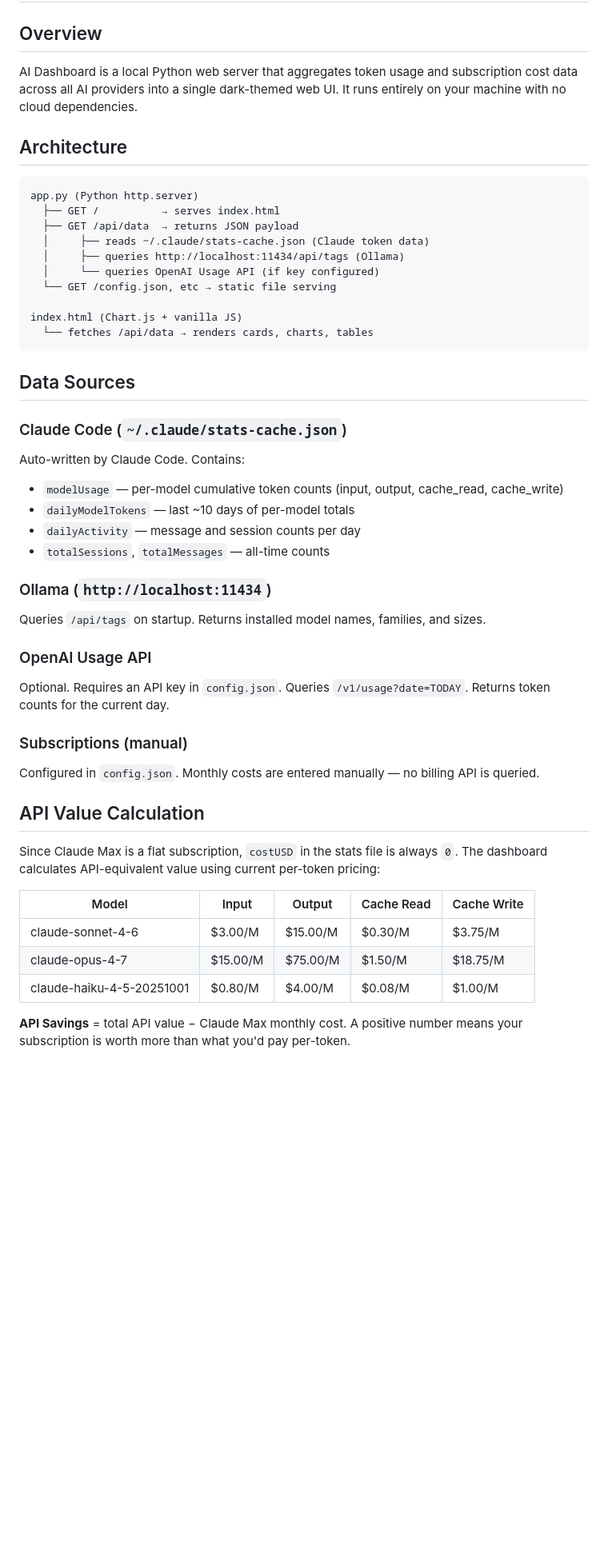
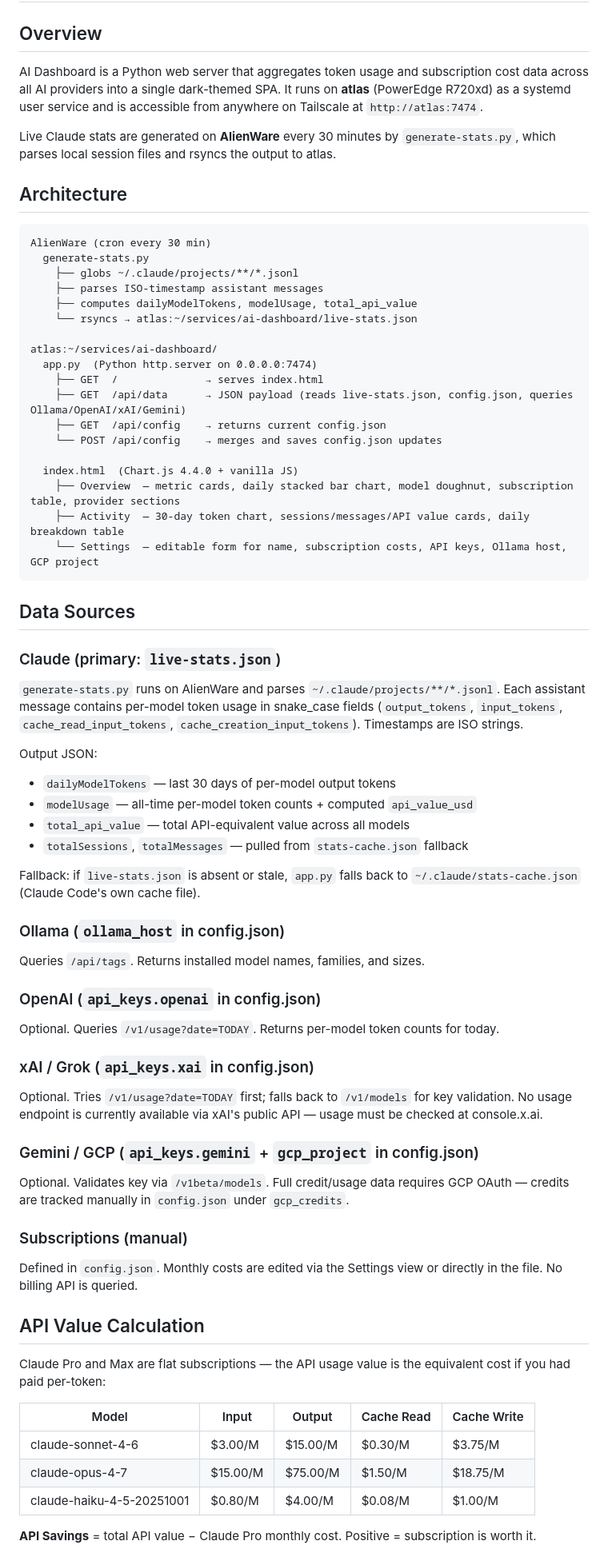
Before and after one commit to DrewBeFree/ai-dashboard, a Markdown page: MANUAL.md, the part around one of its changes. Shown at 80% size. GitHub-like rendering; blank space fills up the shorter version.

Commit message:
docs: rewrite MANUAL.md to reflect current architecture and features

````diff
--- a/MANUAL.md
+++ b/MANUAL.md
@@ -2,44 +2,64 @@
 
 ## Overview
 
-AI Dashboard is a local Python web server that aggregates token usage and subscription cost data across all AI providers into a single dark-themed web UI. It runs entirely on your machine with no cloud dependencies.
+AI Dashboard is a Python web server that aggregates token usage and subscription cost data across all AI providers into a single dark-themed SPA. It runs on **atlas** (PowerEdge R720xd) as a systemd user service and is accessible from anywhere on Tailscale at `http://atlas:7474`.
+
+Live Claude stats are generated on **AlienWare** every 30 minutes by `generate-stats.py`, which parses local session files and rsyncs the output to atlas.
 
 ## Architecture
 
 ```
-app.py (Python http.server)
-  ├── GET /          → serves index.html
-  ├── GET /api/data  → returns JSON payload
-  │     ├── reads ~/.claude/stats-cache.json (Claude token data)
-  │     ├── queries http://localhost:11434/api/tags (Ollama)
-  │     └── queries OpenAI Usage API (if key configured)
-  └── GET /config.json, etc → static file serving
+AlienWare (cron every 30 min)
+  generate-stats.py
+    ├── globs ~/.claude/projects/**/*.jsonl
+    ├── parses ISO-timestamp assistant messages
+    ├── computes dailyModelTokens, modelUsage, total_api_value
+    └── rsyncs → atlas:~/services/ai-dashboard/live-stats.json
 
-index.html (Chart.js + vanilla JS)
-  └── fetches /api/data → renders cards, charts, tables
+atlas:~/services/ai-dashboard/
+  app.py  (Python http.server on 0.0.0.0:7474)
+    ├── GET  /              → serves index.html
+    ├── GET  /api/data      → JSON payload (reads live-stats.json, config.json, queries Ollama/OpenAI/xAI/Gemini)
+    ├── GET  /api/config    → returns current config.json
+    └── POST /api/config    → merges and saves config.json updates
+
+  index.html  (Chart.js 4.4.0 + vanilla JS)
+    ├── Overview  — metric cards, daily stacked bar chart, model doughnut, subscription table, provider sections
+    ├── Activity  — 30-day token chart, sessions/messages/API value cards, daily breakdown table
+    └── Settings  — editable form for name, subscription costs, API keys, Ollama host, GCP project
 ```
 
 ## Data Sources
 
-### Claude Code (`~/.claude/stats-cache.json`)
-Auto-written by Claude Code. Contains:
-- `modelUsage` — per-model cumulative token counts (input, output, cache_read, cache_write)
-- `dailyModelTokens` — last ~10 days of per-model totals
-- `dailyActivity` — message and session counts per day
-- `totalSessions`, `totalMessages` — all-time counts
+### Claude (primary: `live-stats.json`)
+`generate-stats.py` runs on AlienWare and parses `~/.claude/projects/**/*.jsonl`. Each assistant message contains per-model token usage in snake_case fields (`output_tokens`, `input_tokens`, `cache_read_input_tokens`, `cache_creation_input_tokens`). Timestamps are ISO strings.
 
-### Ollama (`http://localhost:11434`)
-Queries `/api/tags` on startup. Returns installed model names, families, and sizes.
+Output JSON:
+- `dailyModelTokens` — last 30 days of per-model output tokens
+- `modelUsage` — all-time per-model token counts + computed `api_value_usd`
+- `total_api_value` — total API-equivalent value across all models
+- `totalSessions`, `totalMessages` — pulled from `stats-cache.json` fallback
 
-### OpenAI Usage API
-Optional. Requires an API key in `config.json`. Queries `/v1/usage?date=TODAY`. Returns token counts for the current day.
+Fallback: if `live-stats.json` is absent or stale, `app.py` falls back to `~/.claude/stats-cache.json` (Claude Code's own cache file).
+
+### Ollama (`ollama_host` in config.json)
+Queries `/api/tags`. Returns installed model names, families, and sizes.
+
+### OpenAI (`api_keys.openai` in config.json)
+Optional. Queries `/v1/usage?date=TODAY`. Returns per-model token counts for today.
+
+### xAI / Grok (`api_keys.xai` in config.json)
+Optional. Tries `/v1/usage?date=TODAY` first; falls back to `/v1/models` for key validation. No usage endpoint is currently available via xAI's public API — usage must be checked at console.x.ai.
+
+### Gemini / GCP (`api_keys.gemini` + `gcp_project` in config.json)
+Optional. Validates key via `/v1beta/models`. Full credit/usage data requires GCP OAuth — credits are tracked manually in `config.json` under `gcp_credits`.
 
 ### Subscriptions (manual)
-Configured in `config.json`. Monthly costs are entered manually — no billing API is queried.
+Defined in `config.json`. Monthly costs are edited via the Settings view or directly in the file. No billing API is queried.
 
 ## API Value Calculation
 
-Since Claude Max is a flat subscription, `costUSD` in the stats file is always `0`. The dashboard calculates API-equivalent value using current per-token pricing:
+Claude Pro and Max are flat subscriptions — the API usage value is the equivalent cost if you had paid per-token:
 
 | Model | Input | Output | Cache Read | Cache Write |
 |---|---|---|---|---|
@@ -47,5 +67,5 @@ Since Claude Max is a flat subscription, `costUSD` in the stats file is always `
 | claude-opus-4-7 | $15.00/M | $75.00/M | $1.50/M | $18.75/M |
 | claude-haiku-4-5-20251001 | $0.80/M | $4.00/M | $0.08/M | $1.00/M |
 
-**API Savings** = total API value − Claude Max monthly cost. A positive number means your subscription is worth more than what you'd pay per-token.
+**API Savings** = total API value − Claude Pro monthly cost. Positive = subscription is worth it.
 
````
Also changed, not shown: other parts of MANUAL.md (+42 -26 lines).
